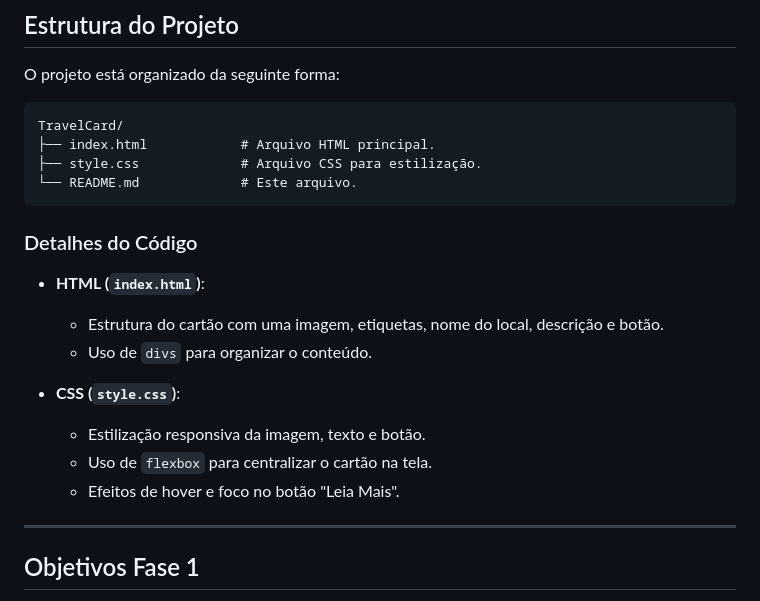
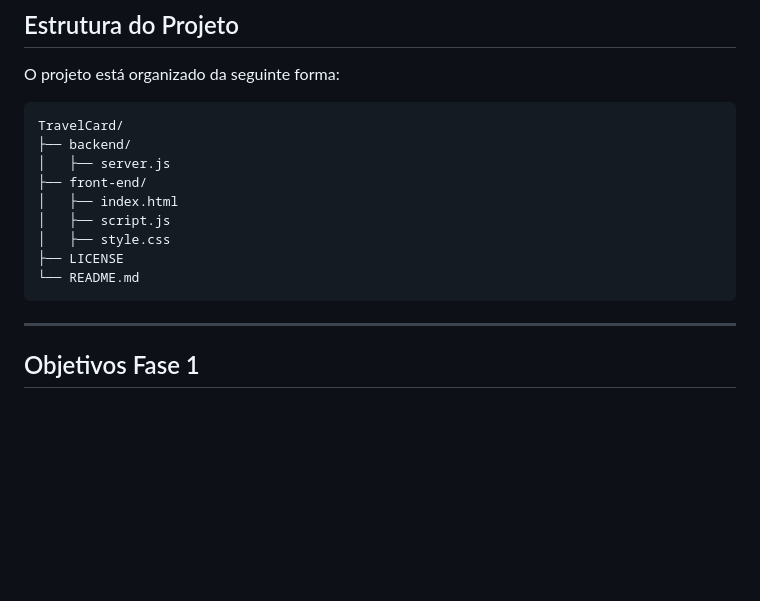
Before and after one commit to Boudenzin/TravelCard, a Markdown page: README.md, the part around the change. GitHub-like rendering; blank space fills up the shorter version.

Commit message:
docs(estrutura): Atualiza estrutura

````diff
--- a/README.md
+++ b/README.md
@@ -53,21 +53,15 @@ O projeto está organizado da seguinte forma:
 
 ```
 TravelCard/
-├── index.html            # Arquivo HTML principal.
-├── style.css             # Arquivo CSS para estilização.
-└── README.md             # Este arquivo.
+├── backend/
+│   ├── server.js
+├── front-end/
+│   ├── index.html
+│   ├── script.js
+│   ├── style.css
+├── LICENSE
+└── README.md
 ```
-
-### Detalhes do Código
-
-- **HTML (`index.html`)**:
-  - Estrutura do cartão com uma imagem, etiquetas, nome do local, descrição e botão.
-  - Uso de `divs` para organizar o conteúdo.
-
-- **CSS (`style.css`)**:
-  - Estilização responsiva da imagem, texto e botão.
-  - Uso de `flexbox` para centralizar o cartão na tela.
-  - Efeitos de hover e foco no botão "Leia Mais".
 
 ---
 
````
